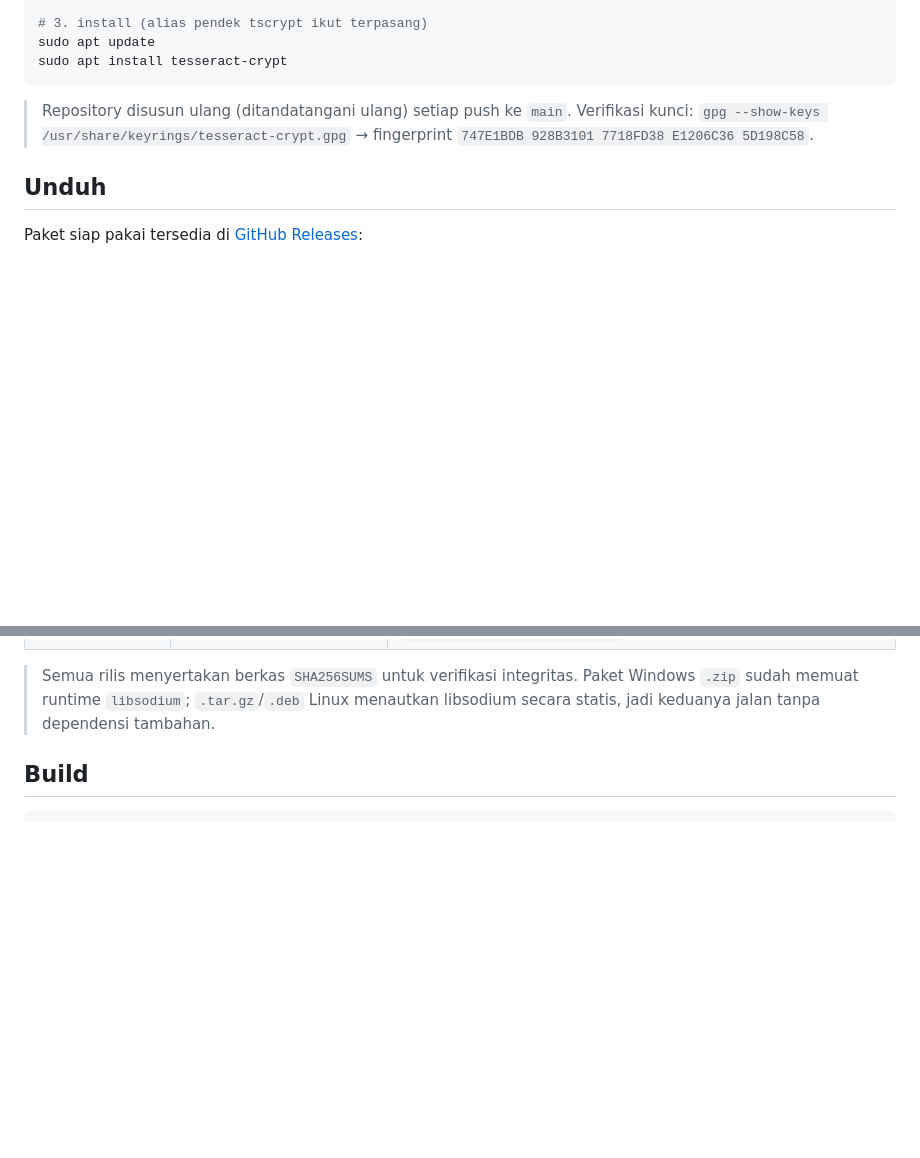
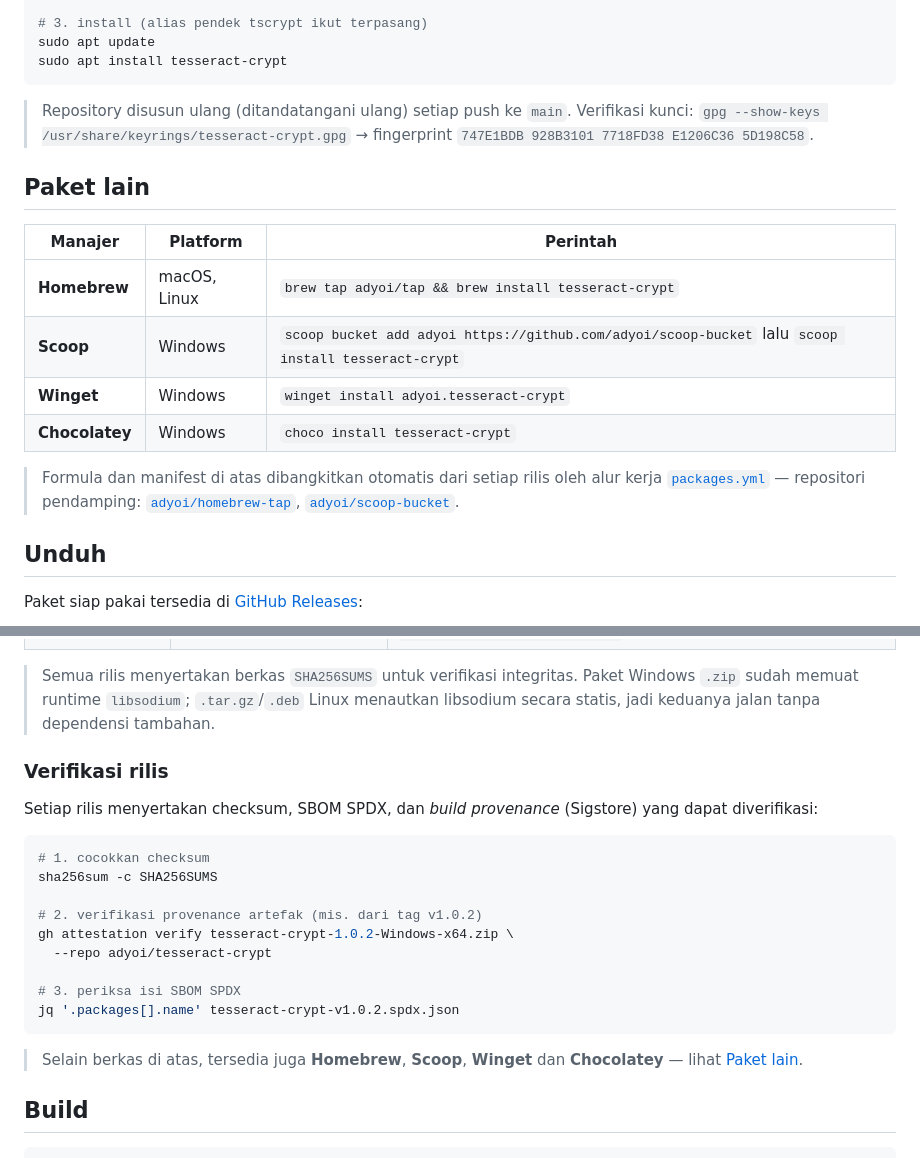
Before and after one commit to adyoi/tesseract-crypt, a Markdown page: README.md, 2 parts joined by grey strips. GitHub-like rendering; blank space fills up the shorter version.

````diff
--- a/README.md
+++ b/README.md
@@ -60,6 +61,20 @@ sudo apt install tesseract-crypt
 > Verifikasi kunci: `gpg --show-keys /usr/share/keyrings/tesseract-crypt.gpg`
 > → fingerprint `747E1BDB 928B3101 7718FD38 E1206C36 5D198C58`.
 
+## Paket lain
+
+| Manajer | Platform | Perintah |
+|---------|----------|----------|
+| **Homebrew** | macOS, Linux | `brew tap adyoi/tap && brew install tesseract-crypt` |
+| **Scoop** | Windows | `scoop bucket add adyoi https://github.com/adyoi/scoop-bucket` lalu `scoop install tesseract-crypt` |
+| **Winget** | Windows | `winget install adyoi.tesseract-crypt` |
+| **Chocolatey** | Windows | `choco install tesseract-crypt` |
+
+> Formula dan manifest di atas dibangkitkan otomatis dari setiap rilis oleh
+> alur kerja [`packages.yml`](.github/workflows/packages.yml) — repositori
+> pendamping: [`adyoi/homebrew-tap`](https://github.com/adyoi/homebrew-tap),
+> [`adyoi/scoop-bucket`](https://github.com/adyoi/scoop-bucket).
+
 ## Unduh
 
 Paket siap pakai tersedia di
@@ -75,6 +90,26 @@ Paket siap pakai tersedia di
 > Semua rilis menyertakan berkas `SHA256SUMS` untuk verifikasi integritas.
 > Paket Windows `.zip` sudah memuat runtime `libsodium`; `.tar.gz`/`.deb` Linux
 > menautkan libsodium secara statis, jadi keduanya jalan tanpa dependensi tambahan.
+
+### Verifikasi rilis
+
+Setiap rilis menyertakan checksum, SBOM SPDX, dan *build provenance* (Sigstore)
+yang dapat diverifikasi:
+
+```bash
+# 1. cocokkan checksum
+sha256sum -c SHA256SUMS
+
+# 2. verifikasi provenance artefak (mis. dari tag v1.0.2)
+gh attestation verify tesseract-crypt-1.0.2-Windows-x64.zip \
+  --repo adyoi/tesseract-crypt
+
+# 3. periksa isi SBOM SPDX
+jq '.packages[].name' tesseract-crypt-v1.0.2.spdx.json
+```
+
+> Selain berkas di atas, tersedia juga **Homebrew**, **Scoop**, **Winget** dan
+> **Chocolatey** — lihat [Paket lain](#paket-lain).
 
 ## Build
 
````
Also changed, not shown: other parts of README.md (+1 -0 lines), README.en.md (+37 -0 lines).
